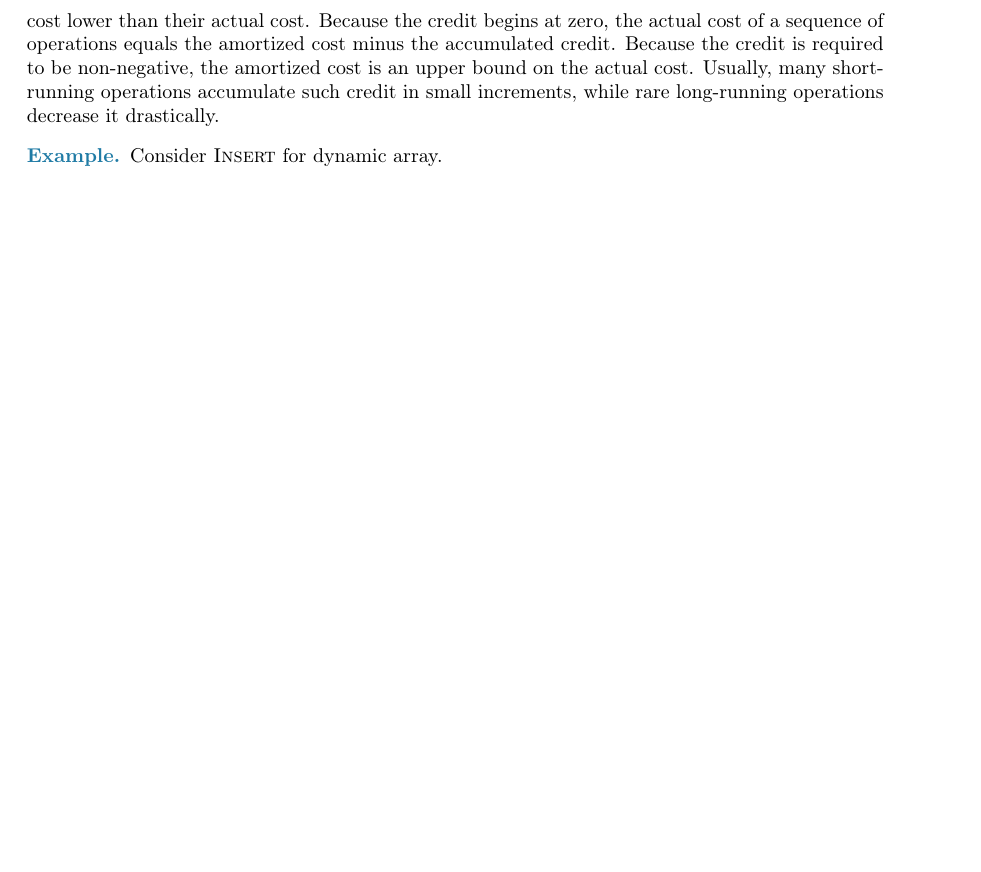
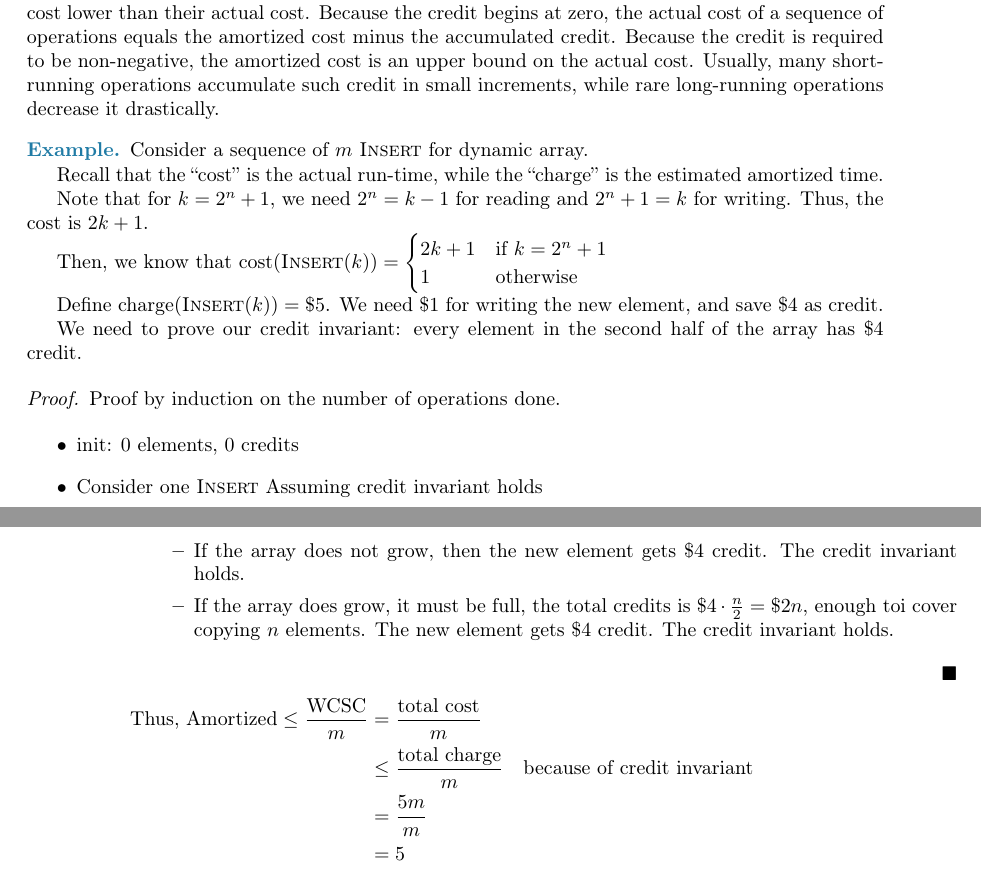
Before and after one commit to LanceLi1416/CSC263-Notes, a LaTeX book (main.tex, which reads chapters/part3/chapter2.tex): part of page 39 of 45 before the commit and two parts of pages 39 and 40 of 45 after it, the two joined at a grey line, cut so that both start at the same text, the shorter picture padded with empty space. Compiled offline with pdfLaTeX.

Commit message:
Finish amortized analysis

```diff
--- a/chapters/part3/chapter2.tex
+++ b/chapters/part3/chapter2.tex
@@ -106,7 +130,41 @@ The \term{accounting method}\index{Amortized Analysis!Accounting Method} is a fo
 
 \example {
     \label{exam:amortized_accounting}
-    Consider \hyperref[algo:da_insert]{\textsc{Insert}} for dynamic array.
+    Consider a sequence of $m$ \hyperref[algo:da_insert]{\textsc{Insert}} for dynamic array.
 
+    Recall that the ``cost'' is the actual run-time, while the ``charge'' is the estimated amortized time.
 
+    Note that for $k = 2^n + 1$, we need $2^n = k - 1$ for reading and $2^n + 1 = k$ for writing. Thus, the cost is $2k + 1$.
+
+    Then, we know that $\text{cost}(\textsc{Insert}(k)) = \begin{cases}
+        2k + 1 & \text{if } k = 2^n + 1 \\
+        1      & \text{otherwise}
+    \end{cases}$
+
+    Define $\text{charge}(\textsc{Insert}(k)) = \$5$. We need $\$1$ for writing the new element, and save $\$4$ as credit.
+
+    We need to prove our credit invariant: every element in the second half of the array has $\$4$ credit.
+
+    \begin{proof}
+        Proof by induction on the number of operations done.
+
+        \begin{itemize}
+            \item init: $0$ elements, $0$ credits
+            \item Consider one \textsc{Insert}
+            Assuming credit invariant holds
+
+            \begin{itemize}
+                \item If the array does not grow, then the new element gets $\$4$ credit. The credit invariant holds.
+                \item If the array does grow, it must be full, the total credits is $\$4 \cdot \frac{n}{2} = \$2n$, enough toi cover copying $n$ elements. The new element gets $\$4$ credit. The credit invariant holds.
+            \end{itemize}
+        \end{itemize}
+    \end{proof}
+
+    Thus, $\begin{aligned}[t]
+        \text{Amortized} \le \frac{\text{WCSC}}{m} & = \frac{\text{total cost}}{m}      \\
+                                                   & \le \frac{\text{total charge}}{m}
+                                                   & \text{because of credit invariant} \\
+                                                   & = \frac{5m}{m}                     \\
+                                                   & = 5
+    \end{aligned}$
 }
```
Also changed, not shown: chapters/part1/chapter2.tex (+1 -1 lines), main.pdf, chapters/part3/chapter2.tex (24 more changed lines).
